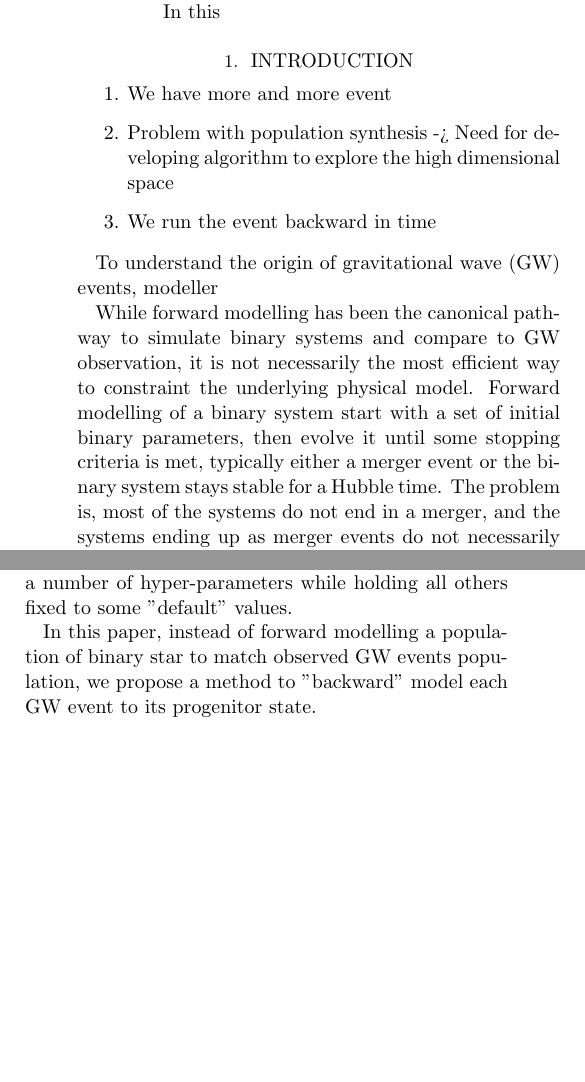
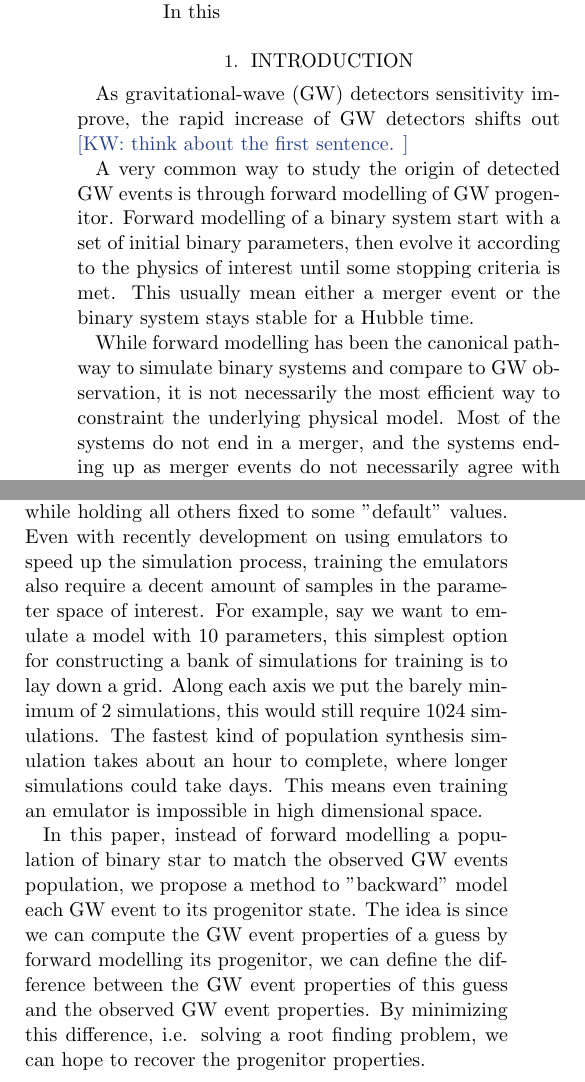
Before and after one commit to kazewong/BackPop, a LaTeX paper (src/ms.tex): two parts of the columns of page 1 of 4 before the commit and two parts of the columns of page 1 of 5 after it, joined at a grey line, cut so that both start at the same text, the shorter picture padded with empty space. Compiled offline with pdfLaTeX.

Commit message:
update introduction

```diff
--- a/src/ms.tex
+++ b/src/ms.tex
@@ -29,23 +29,17 @@ In this
 
 \section{Introduction}
 
-\begin{enumerate}
-\item We have more and more event
-\item Problem with population synthesis -> Need for developing algorithm to explore the high dimensional space
-\item We run the event backward in time
-\end{enumerate}
+As gravitational-wave (GW) detectors sensitivity improve, the rapid increase of GW detectors shifts out
+\kw{think about the first sentence.}
 
-To understand the origin of gravitational wave (GW) events,
-modeller
-
-
+A very common way to study the origin of detected GW events is through forward modelling of GW progenitor.
+Forward modelling of a binary system start with a set of initial binary parameters,
+then evolve it according to the physics of interest until some stopping criteria is met.
+This usually mean either a merger event or the binary system stays stable for a Hubble time.
 
 While forward modelling has been the canonical pathway to simulate binary systems and compare to GW observation,
 it is not necessarily the most efficient way to constraint the underlying physical model.
-Forward modelling of a binary system start with a set of initial binary parameters,
-then evolve it until some stopping criteria is met,
-typically either a merger event or the binary system stays stable for a Hubble time.
-The problem is, most of the systems do not end in a merger, and the systems ending up as merger events do not necessarily agree with the observation.
+Most of the systems do not end in a merger, and the systems ending up as merger events do not necessarily agree with the observation.
 This means if we want to evolve a binary to match the observation by pure trial and error, a large fraction of computation will be wasted in trying initial binary configurations that are not related to the observation.
 To alleviate this inefficiency, the community often takes a population approach --- instead of trying to match binary systems to observations event by event,
 one can draw systems from an initial population, forward model each member in that population then match it to the observed population properties.
@@ -56,15 +50,19 @@ This is a problem when the target of a study is to understand these less studied
 or they should vary the family of distributions.
 In general, it is unclear how one can cover all possible distribution that may agree with the observation in generating a suite of simulations.
 The problem worsen as we increase the dimensionality of the parameter space.
+
 Indeed, one of the most common skepticism population synthesis studies receives is a simulations set usually only cover a small subdomain of the entire parameter space,
 i.e. only vary a number of hyper-parameters while holding all others fixed to some "default" values.
+Even with recently development on using emulators to speed up the simulation process, training the emulators also require a decent amount of samples in the parameter space of interest.
+For example, say we want to emulate a model with 10 parameters, this simplest option for constructing a bank of simulations for training is to lay down a grid. Along each axis we put the barely minimum of $2$ simulations, this would still require $1024$ simulations.
+The fastest kind of population synthesis simulation takes about an hour to complete, where longer simulations could take days.
+This means even training an emulator is impossible in high dimensional space.
 
-In this paper, instead of forward modelling a population of binary star to match observed GW events population,
+In this paper, instead of forward modelling a population of binary star to match the observed GW events population,
 we propose a method to "backward" model each GW event to its progenitor state.
-
-
-
-
+The idea is since we can compute the GW event properties of a guess by forward modelling its progenitor,
+we can define the difference between the GW event properties of this guess and the observed GW event properties.
+By minimizing this difference, i.e. solving a root finding problem, we can hope to recover the progenitor properties.
 
 This paper is structured as follows: We detail our method in Sec. ~\ref{sec:method}.
 In Sec. ~\ref{sec:result}, we show the results of applying our method to a number of real events.
```
Also changed, not shown: src/ms.tex (10 more changed lines).
